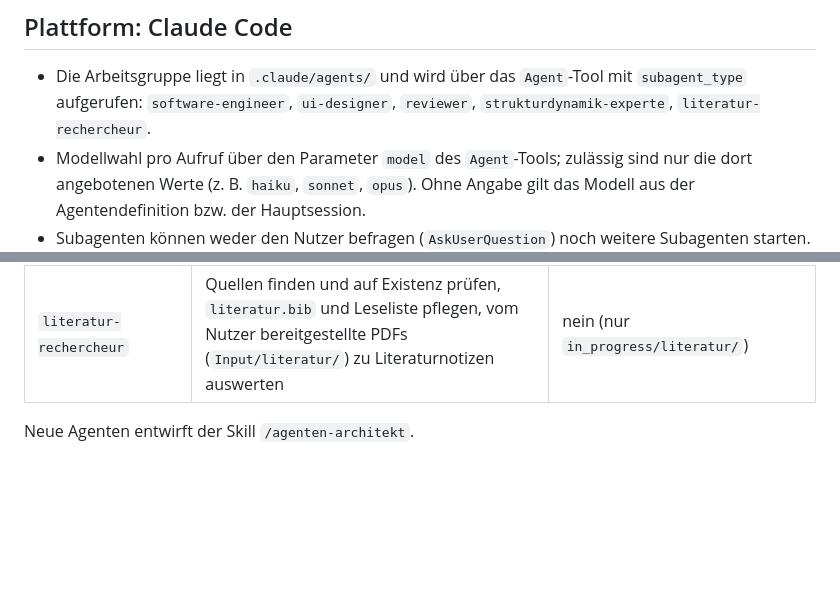
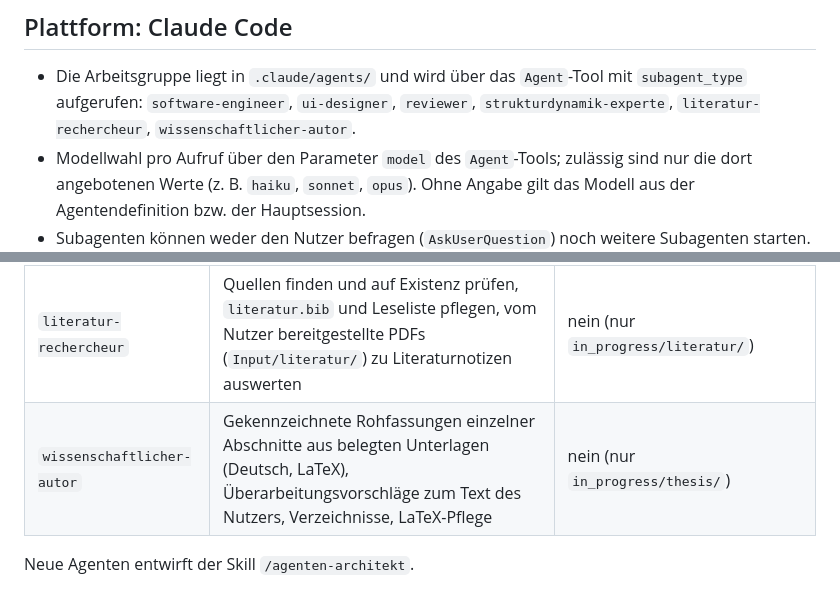
Before and after one commit to BuschyBuschmann/BA_Jakob-Busch_P, a Markdown page: CLAUDE.md, 2 parts joined by grey strips. Drawn GitHub-style; blank space fills up the shorter version.

```diff
--- a/CLAUDE.md
+++ b/CLAUDE.md
@@ -8,7 +8,7 @@
 
 - Die Arbeitsgruppe liegt in `.claude/agents/` und wird über das `Agent`-Tool mit
   `subagent_type` aufgerufen: `software-engineer`, `ui-designer`, `reviewer`,
-  `strukturdynamik-experte`, `literatur-rechercheur`.
+  `strukturdynamik-experte`, `literatur-rechercheur`, `wissenschaftlicher-autor`.
 - Modellwahl pro Aufruf über den Parameter `model` des `Agent`-Tools; zulässig sind nur
   die dort angebotenen Werte (z. B. `haiku`, `sonnet`, `opus`). Ohne Angabe gilt das
   Modell aus der Agentendefinition bzw. der Hauptsession.
@@ -202,6 +202,7 @@ Keine Zerlegung in Mikroaufträge.
 | `reviewer` | Unabhängige Prüfung von Code- und UI-Umsetzungen gegen Auftrag und Brief | nein (read-only) |
 | `strukturdynamik-experte` | Fachgrundlagen (Herleitung, Formeln mit Einheiten, Referenzfälle) zu Signalverarbeitung, Modalanalyse, LDV und Versuch; Fachabnahme von Auswertecode | nein (nur `in_progress/fachgrundlagen/`) |
 | `literatur-rechercheur` | Quellen finden und auf Existenz prüfen, `literatur.bib` und Leseliste pflegen, vom Nutzer bereitgestellte PDFs (`Input/literatur/`) zu Literaturnotizen auswerten | nein (nur `in_progress/literatur/`) |
+| `wissenschaftlicher-autor` | Gekennzeichnete Rohfassungen einzelner Abschnitte aus belegten Unterlagen (Deutsch, LaTeX), Überarbeitungsvorschläge zum Text des Nutzers, Verzeichnisse, LaTeX-Pflege | nein (nur `in_progress/thesis/`) |
 
 Neue Agenten entwirft der Skill `/agenten-architekt`.
 
```
Also changed, not shown: .claude/agents/wissenschaftlicher-autor.md (added, +113 -0 lines).
